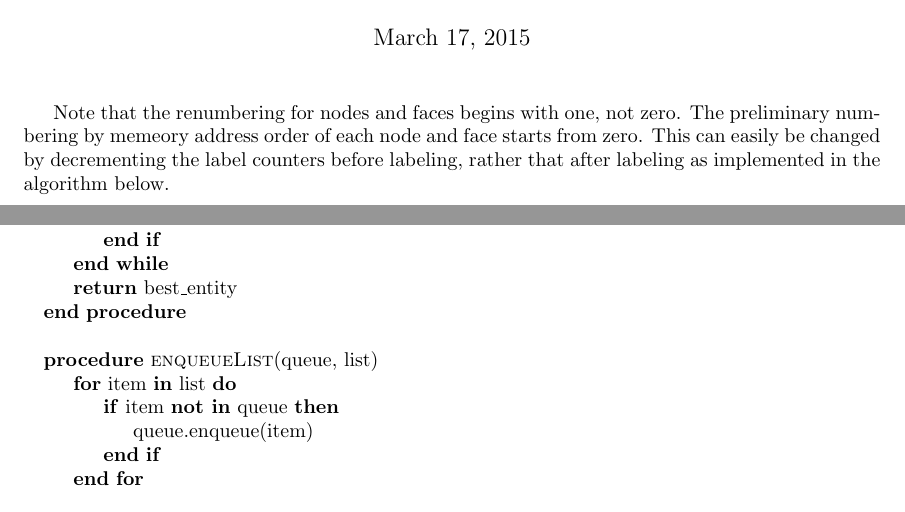
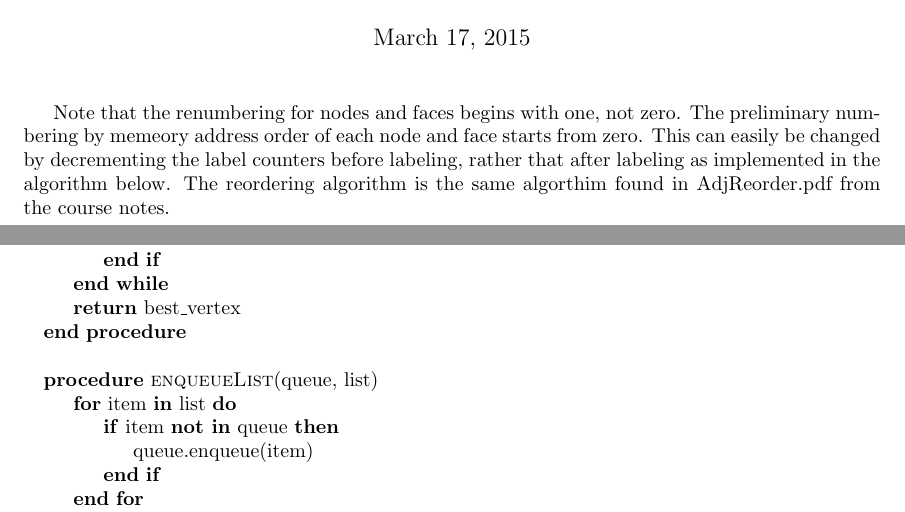
Before and after one commit to gitter-badger/FEP, a LaTeX document (a2_algorithm.tex): two parts of pages 1 and 3 of 6, joined at a grey line, cut so that both start at the same text. Compiled offline with pdfLaTeX.

Commit message:
typos fixed

```diff
--- a/a2_algorithm.tex
+++ b/a2_algorithm.tex
@@ -117,7 +117,7 @@
             \EndIf
         \EndIf
     \EndWhile
-    \State\Return best\_entity
+    \State\Return best\_vertex
 \EndProcedure
 \State
 \Procedure{enqueueList}{queue, list}
@@ -131,7 +131,7 @@
 \end{algorithmic}
 \end{algorithm}
 
-Note that the renumbering for nodes and faces begins with one, not zero. The preliminary numbering by memeory address order of each node and face starts from zero. This can easily be changed by decrementing the label counters before labeling, rather that after labeling as implemented in the algorithm below.
+Note that the renumbering for nodes and faces begins with one, not zero. The preliminary numbering by memeory address order of each node and face starts from zero. This can easily be changed by decrementing the label counters before labeling, rather that after labeling as implemented in the algorithm below. The reordering algorithm is the same algorthim found in AdjReorder.pdf from the course notes.
 
 \FloatBarrier
 \restoregeometry
```
Also changed, not shown: a2_algorithm.tex (2 more changed lines).
